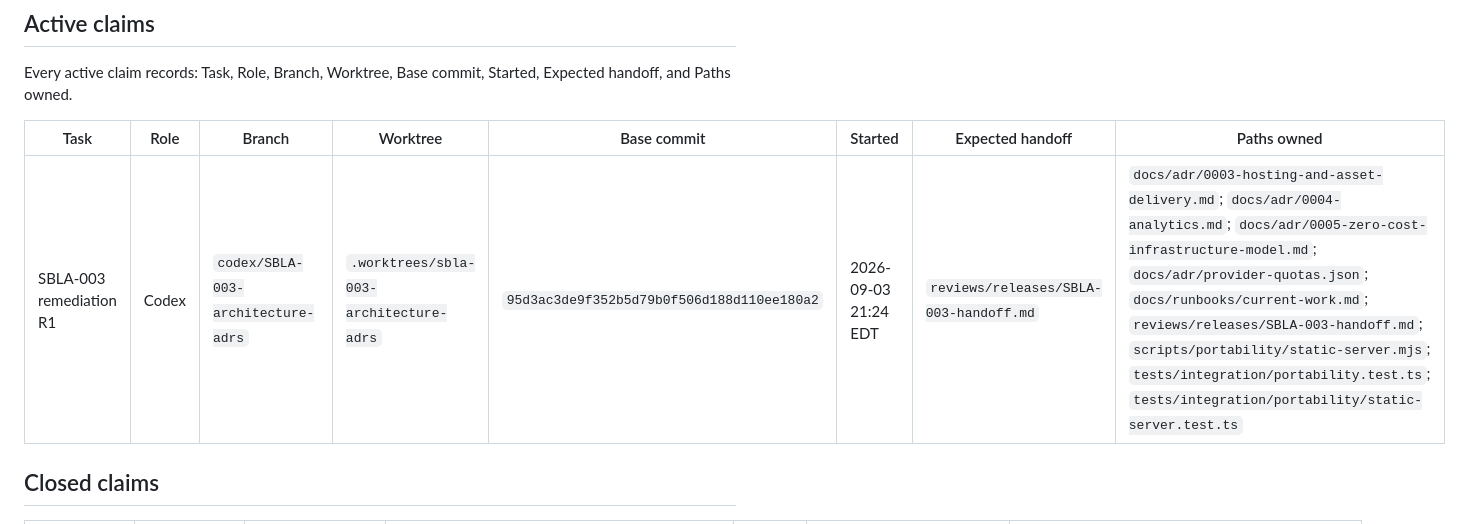
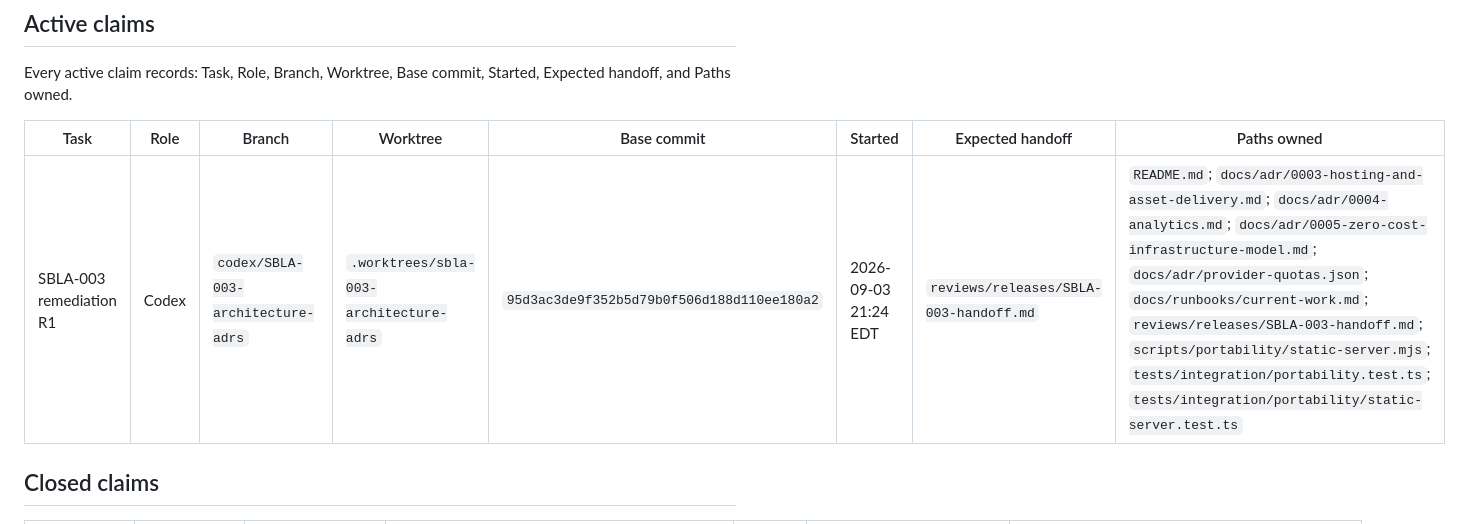
Before and after one commit to FrankieBiz/science-lifting-atlas, a Markdown page: docs/runbooks/current-work.md, the part around the change. Drawn GitHub-style.

Commit message:
docs: expand SBLA-003 remediation claim

```diff
--- a/docs/runbooks/current-work.md
+++ b/docs/runbooks/current-work.md
@@ -29,9 +29,9 @@ of that policy; prose cannot expand an agent's authority.
 Every active claim records: Task, Role, Branch, Worktree, Base commit, Started,
 Expected handoff, and Paths owned.
 
-| Task                    | Role  | Branch                             | Worktree                                | Base commit                                | Started              | Expected handoff                       | Paths owned                                                                                                                                                                                                                                                                                                                                                                       |
-| ----------------------- | ----- | ---------------------------------- | --------------------------------------- | ------------------------------------------ | -------------------- | -------------------------------------- | --------------------------------------------------------------------------------------------------------------------------------------------------------------------------------------------------------------------------------------------------------------------------------------------------------------------------------------------------------------------------------- |
-| SBLA-003 remediation R1 | Codex | `codex/SBLA-003-architecture-adrs` | `.worktrees/sbla-003-architecture-adrs` | `95d3ac3de9f352b5d79b0f506d188d110ee180a2` | 2026-09-03 21:24 EDT | `reviews/releases/SBLA-003-handoff.md` | `docs/adr/0003-hosting-and-asset-delivery.md`; `docs/adr/0004-analytics.md`; `docs/adr/0005-zero-cost-infrastructure-model.md`; `docs/adr/provider-quotas.json`; `docs/runbooks/current-work.md`; `reviews/releases/SBLA-003-handoff.md`; `scripts/portability/static-server.mjs`; `tests/integration/portability.test.ts`; `tests/integration/portability/static-server.test.ts` |
+| Task                    | Role  | Branch                             | Worktree                                | Base commit                                | Started              | Expected handoff                       | Paths owned                                                                                                                                                                                                                                                                                                                                                                                    |
+| ----------------------- | ----- | ---------------------------------- | --------------------------------------- | ------------------------------------------ | -------------------- | -------------------------------------- | ---------------------------------------------------------------------------------------------------------------------------------------------------------------------------------------------------------------------------------------------------------------------------------------------------------------------------------------------------------------------------------------------- |
+| SBLA-003 remediation R1 | Codex | `codex/SBLA-003-architecture-adrs` | `.worktrees/sbla-003-architecture-adrs` | `95d3ac3de9f352b5d79b0f506d188d110ee180a2` | 2026-09-03 21:24 EDT | `reviews/releases/SBLA-003-handoff.md` | `README.md`; `docs/adr/0003-hosting-and-asset-delivery.md`; `docs/adr/0004-analytics.md`; `docs/adr/0005-zero-cost-infrastructure-model.md`; `docs/adr/provider-quotas.json`; `docs/runbooks/current-work.md`; `reviews/releases/SBLA-003-handoff.md`; `scripts/portability/static-server.mjs`; `tests/integration/portability.test.ts`; `tests/integration/portability/static-server.test.ts` |
 
 ## Closed claims
 
```
